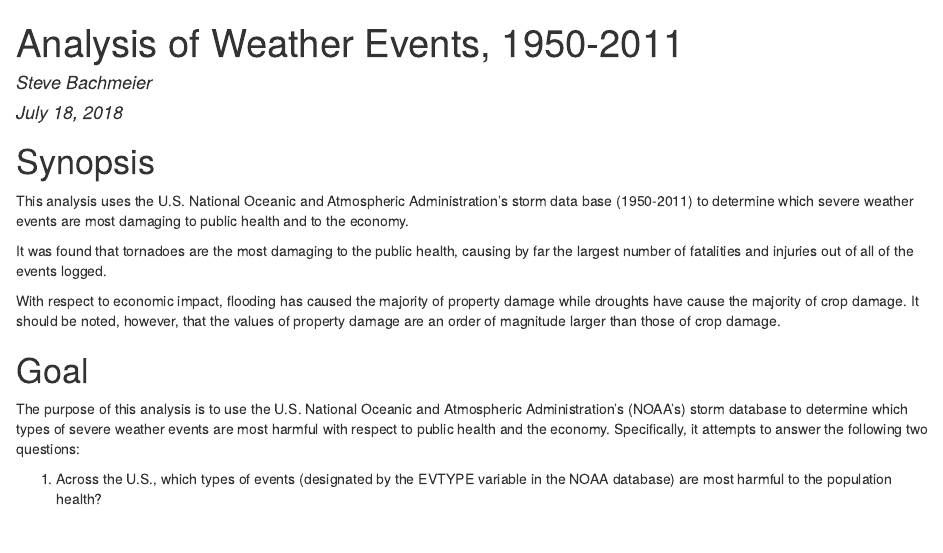
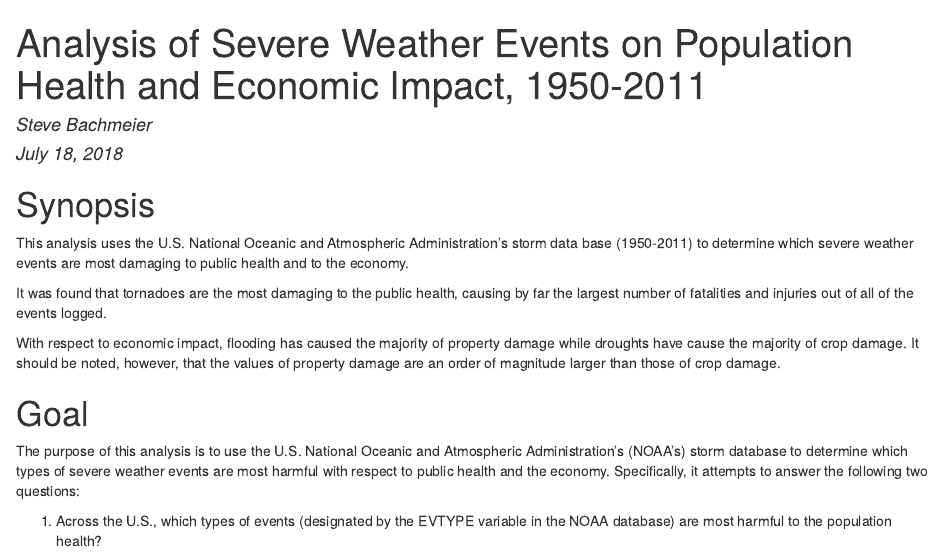
Before and after one commit to stevebachmeier/JHU-Weather-Event-Analysis, an R Markdown document (Analysis_of_Weather_Events_1950-2011.Rmd): the page in a window 1100 px wide, from its top. The pictures show the output file Analysis_of_Weather_Events_1950-2011.html that the author committed with the source, opened offline.

Commit message:
Updated title

```diff
--- a/Analysis_of_Weather_Events_1950-2011.Rmd
+++ b/Analysis_of_Weather_Events_1950-2011.Rmd
@@ -1,5 +1,5 @@
 ---
-title: "Analysis of Weather Events, 1950-2011"
+title: "Analysis of Severe Weather Events on Population Health and Economic Impact, 1950-2011"
 author: "Steve Bachmeier"
 date: "July 18, 2018"
 output: html_document
```
Also changed, not shown: Analysis_of_Weather_Events_1950-2011.html, 1 other file.
